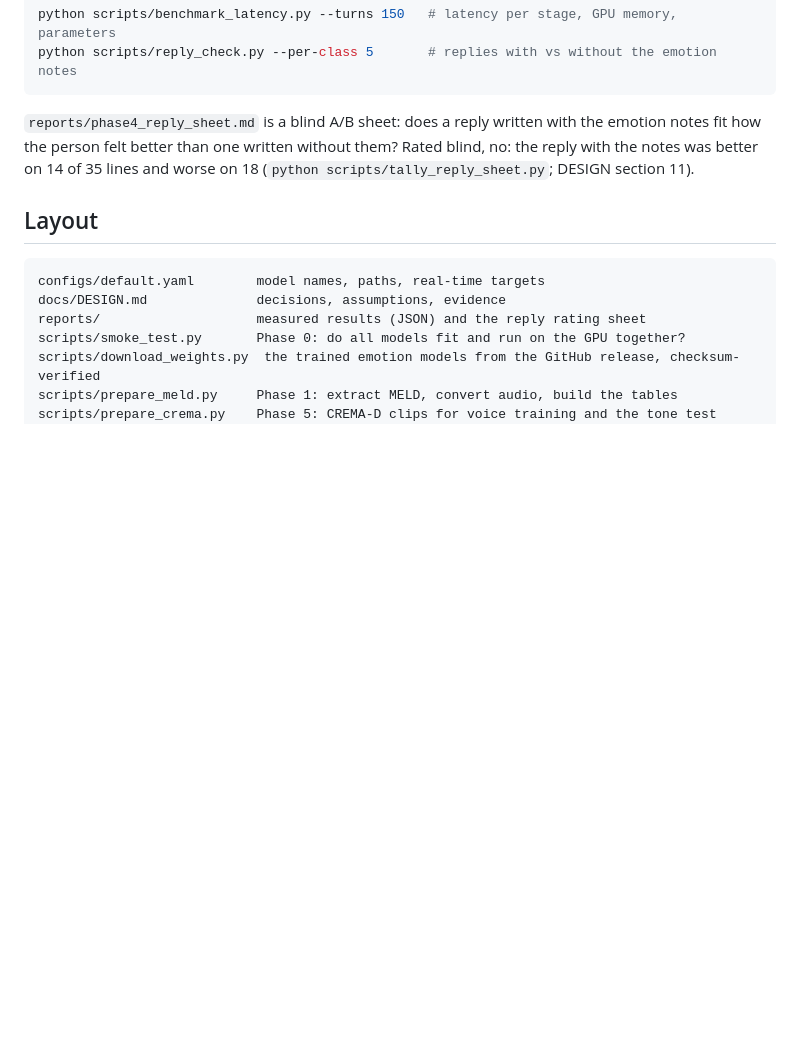
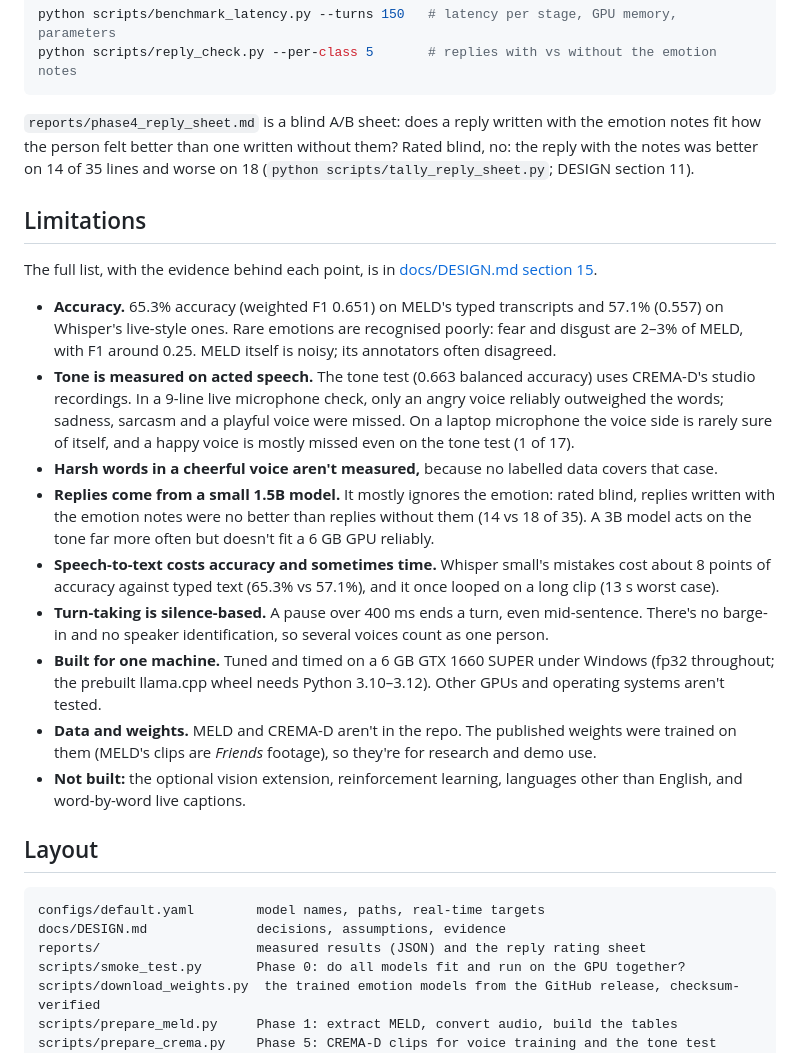
Before and after one commit to NathanielRecto/Meld-RealTime-Emotion, a Markdown page: README.md, the part around the change. GitHub-like rendering; blank space fills up the shorter version.

Commit message:
README: add a Limitations section summarising DESIGN section 15

````diff
--- a/README.md
+++ b/README.md
@@ -176,6 +176,34 @@ fit how the person felt better than one written without them? Rated blind, no: t
 notes was better on 14 of 35 lines and worse on 18 (`python scripts/tally_reply_sheet.py`; DESIGN
 section 11).
 
+## Limitations
+
+The full list, with the evidence behind each point, is in
+[docs/DESIGN.md section 15](docs/DESIGN.md#15-limitations-and-what-was-left-out).
+
+- **Accuracy.** 65.3% accuracy (weighted F1 0.651) on MELD's typed transcripts and 57.1% (0.557) on
+  Whisper's live-style ones. Rare emotions are recognised poorly: fear and disgust are 2–3% of
+  MELD, with F1 around 0.25. MELD itself is noisy; its annotators often disagreed.
+- **Tone is measured on acted speech.** The tone test (0.663 balanced accuracy) uses CREMA-D's
+  studio recordings. In a 9-line live microphone check, only an angry voice reliably outweighed the
+  words; sadness, sarcasm and a playful voice were missed. On a laptop microphone the voice side is
+  rarely sure of itself, and a happy voice is mostly missed even on the tone test (1 of 17).
+- **Harsh words in a cheerful voice aren't measured,** because no labelled data covers that case.
+- **Replies come from a small 1.5B model.** It mostly ignores the emotion: rated blind, replies
+  written with the emotion notes were no better than replies without them (14 vs 18 of 35). A 3B
+  model acts on the tone far more often but doesn't fit a 6 GB GPU reliably.
+- **Speech-to-text costs accuracy and sometimes time.** Whisper small's mistakes cost about 8 points
+  of accuracy against typed text (65.3% vs 57.1%), and it once looped on a long clip (13 s worst case).
+- **Turn-taking is silence-based.** A pause over 400 ms ends a turn, even mid-sentence. There's no
+  barge-in and no speaker identification, so several voices count as one person.
+- **Built for one machine.** Tuned and timed on a 6 GB GTX 1660 SUPER under Windows (fp32
+  throughout; the prebuilt llama.cpp wheel needs Python 3.10–3.12). Other GPUs and operating systems
+  aren't tested.
+- **Data and weights.** MELD and CREMA-D aren't in the repo. The published weights were trained on
+  them (MELD's clips are *Friends* footage), so they're for research and demo use.
+- **Not built:** the optional vision extension, reinforcement learning, languages other than English,
+  and word-by-word live captions.
+
 ## Layout
 
 ```
````
